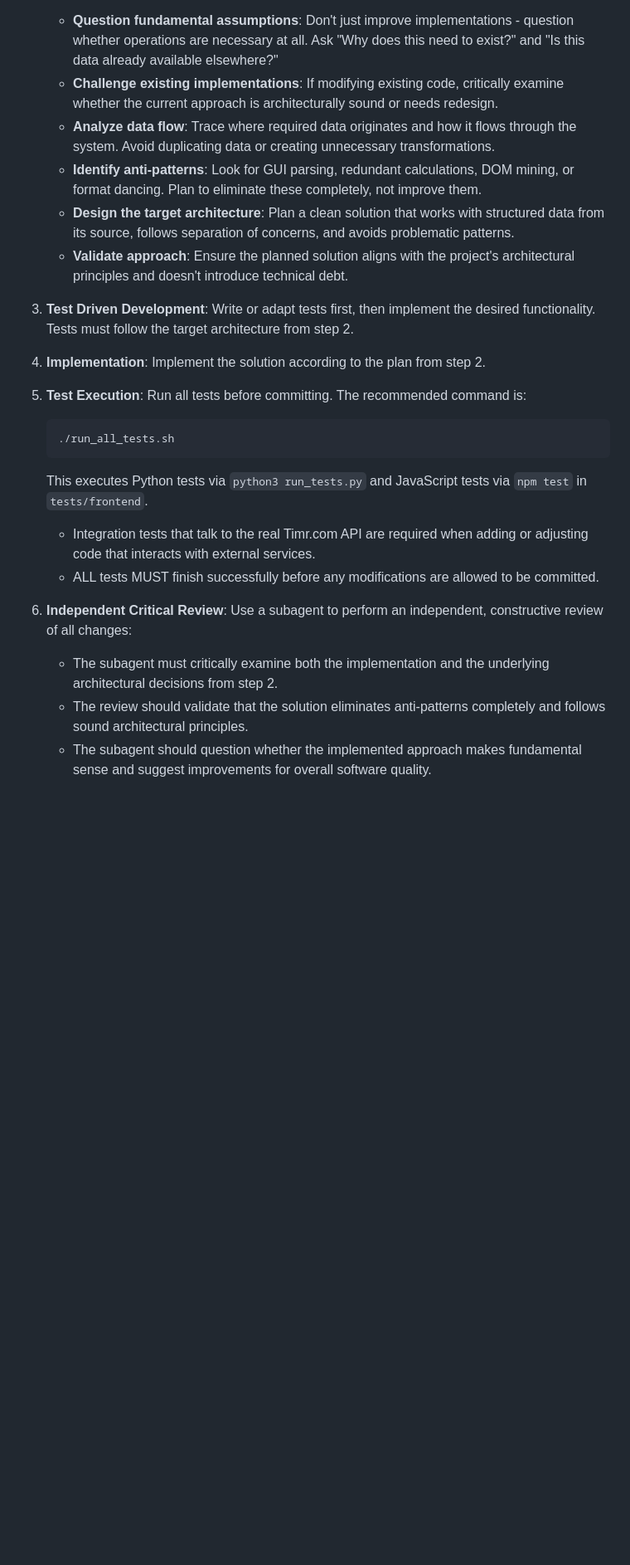
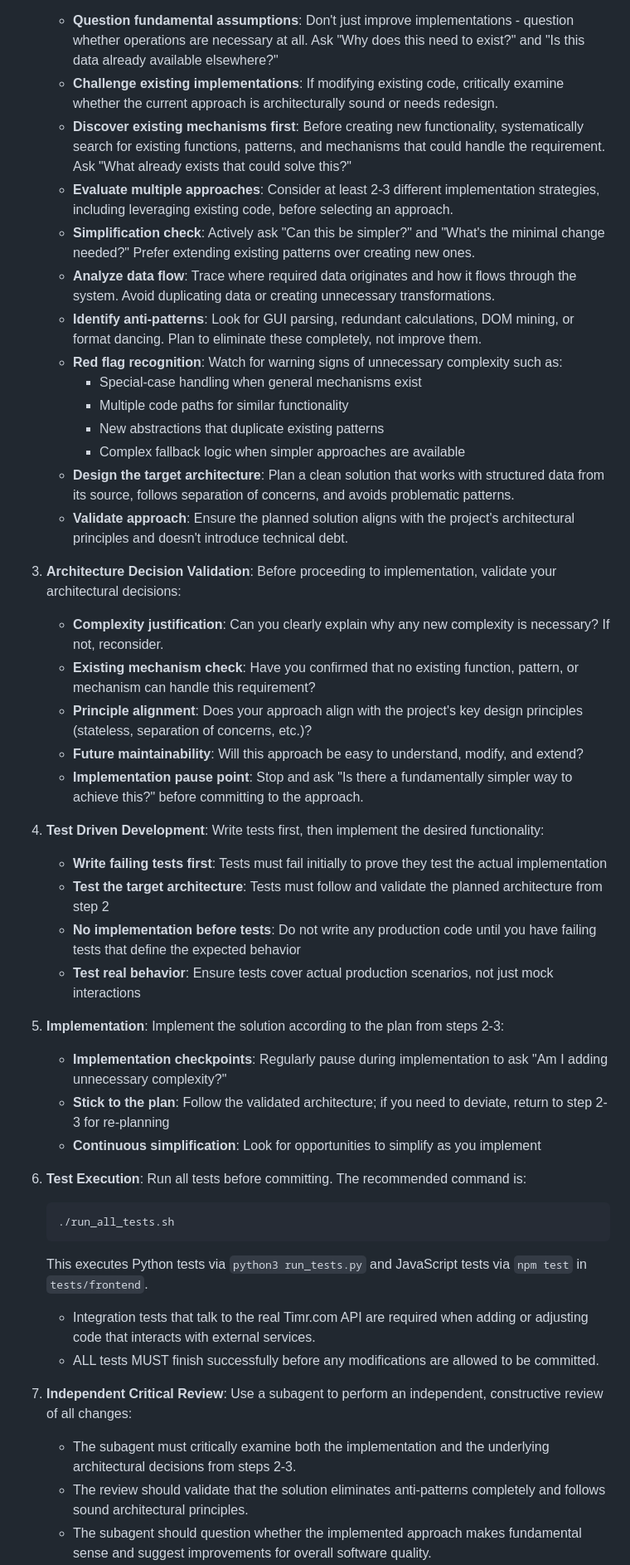
Before and after one commit to ohrner-it/task-timr, a Markdown page: AGENTS.md, the part around one of its changes. Shown at 83% size. GitHub-like rendering; blank space fills up the shorter version.

````diff
--- a/AGENTS.md
+++ b/AGENTS.md
@@ -57,21 +57,42 @@ These guidelines apply to the entire repository.
      to exist?" and "Is this data already available elsewhere?"
    - **Challenge existing implementations**: If modifying existing code, critically examine
      whether the current approach is architecturally sound or needs redesign.
+   - **Discover existing mechanisms first**: Before creating new functionality, systematically search for existing functions, patterns, and mechanisms that could handle the requirement. Ask "What already exists that could solve this?"
+   - **Evaluate multiple approaches**: Consider at least 2-3 different implementation strategies, including leveraging existing code, before selecting an approach.
+   - **Simplification check**: Actively ask "Can this be simpler?" and "What's the minimal change needed?" Prefer extending existing patterns over creating new ones.
    - **Analyze data flow**: Trace where required data originates and how it flows through
      the system. Avoid duplicating data or creating unnecessary transformations.
    - **Identify anti-patterns**: Look for GUI parsing, redundant calculations, DOM mining,
      or format dancing. Plan to eliminate these completely, not improve them.
+   - **Red flag recognition**: Watch for warning signs of unnecessary complexity such as:
+     - Special-case handling when general mechanisms exist
+     - Multiple code paths for similar functionality
+     - New abstractions that duplicate existing patterns
+     - Complex fallback logic when simpler approaches are available
    - **Design the target architecture**: Plan a clean solution that works with structured
      data from its source, follows separation of concerns, and avoids problematic patterns.
    - **Validate approach**: Ensure the planned solution aligns with the project's
      architectural principles and doesn't introduce technical debt.
 
-3. **Test Driven Development**: Write or adapt tests first, then implement the
-   desired functionality. Tests must follow the target architecture from step 2.
+3. **Architecture Decision Validation**: Before proceeding to implementation, validate your architectural decisions:
+   - **Complexity justification**: Can you clearly explain why any new complexity is necessary? If not, reconsider.
+   - **Existing mechanism check**: Have you confirmed that no existing function, pattern, or mechanism can handle this requirement?
+   - **Principle alignment**: Does your approach align with the project's key design principles (stateless, separation of concerns, etc.)?
+   - **Future maintainability**: Will this approach be easy to understand, modify, and extend?
+   - **Implementation pause point**: Stop and ask "Is there a fundamentally simpler way to achieve this?" before committing to the approach.
 
-4. **Implementation**: Implement the solution according to the plan from step 2.
+4. **Test Driven Development**: Write tests first, then implement the desired functionality:
+   - **Write failing tests first**: Tests must fail initially to prove they test the actual implementation
+   - **Test the target architecture**: Tests must follow and validate the planned architecture from step 2
+   - **No implementation before tests**: Do not write any production code until you have failing tests that define the expected behavior
+   - **Test real behavior**: Ensure tests cover actual production scenarios, not just mock interactions
 
-5. **Test Execution**: Run all tests before committing. The recommended command is:
+5. **Implementation**: Implement the solution according to the plan from steps 2-3:
+   - **Implementation checkpoints**: Regularly pause during implementation to ask "Am I adding unnecessary complexity?"
+   - **Stick to the plan**: Follow the validated architecture; if you need to deviate, return to step 2-3 for re-planning
+   - **Continuous simplification**: Look for opportunities to simplify as you implement
+
+6. **Test Execution**: Run all tests before committing. The recommended command is:
    ```bash
    ./run_all_tests.sh
    ```
@@ -82,10 +103,10 @@ These guidelines apply to the entire repository.
    - ALL tests MUST finish successfully before any modifications are allowed to
      be committed.
 
-6. **Independent Critical Review**: Use a subagent to perform an independent, constructive
+7. **Independent Critical Review**: Use a subagent to perform an independent, constructive
    review of all changes:
    - The subagent must critically examine both the implementation and the underlying
-     architectural decisions from step 2.
+     architectural decisions from steps 2-3.
    - The review should validate that the solution eliminates anti-patterns completely
      and follows sound architectural principles.
    - The subagent should question whether the implemented approach makes fundamental sense
````
Also changed, not shown: other parts of AGENTS.md (+39 -5 lines).
